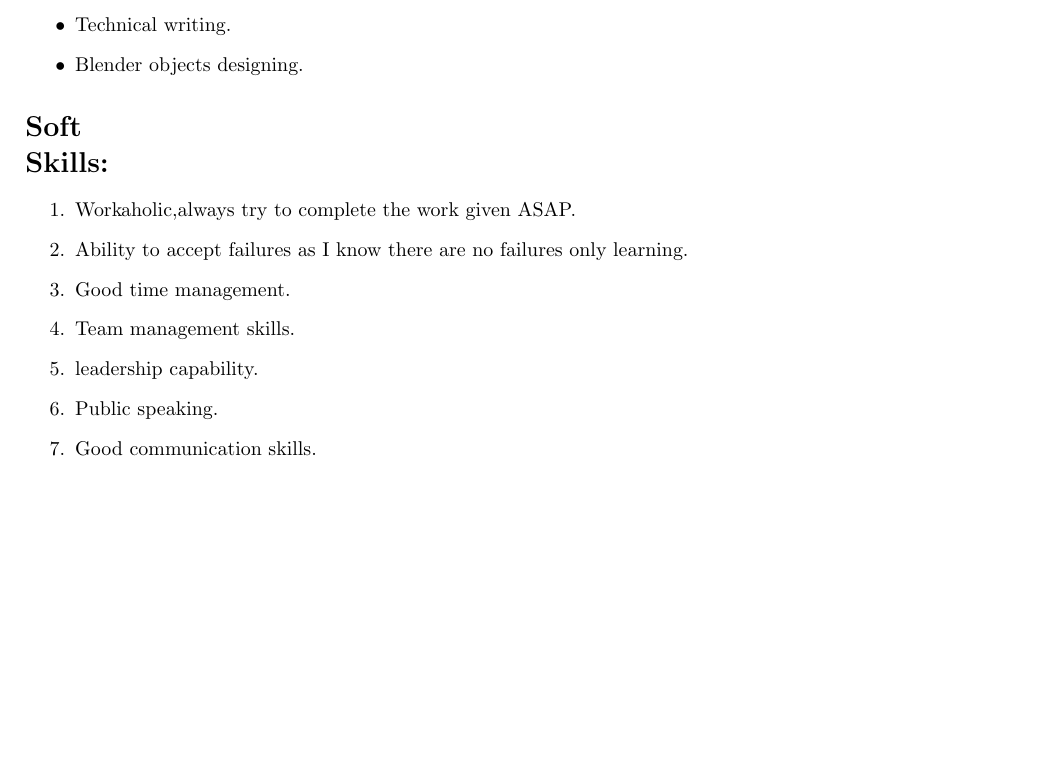
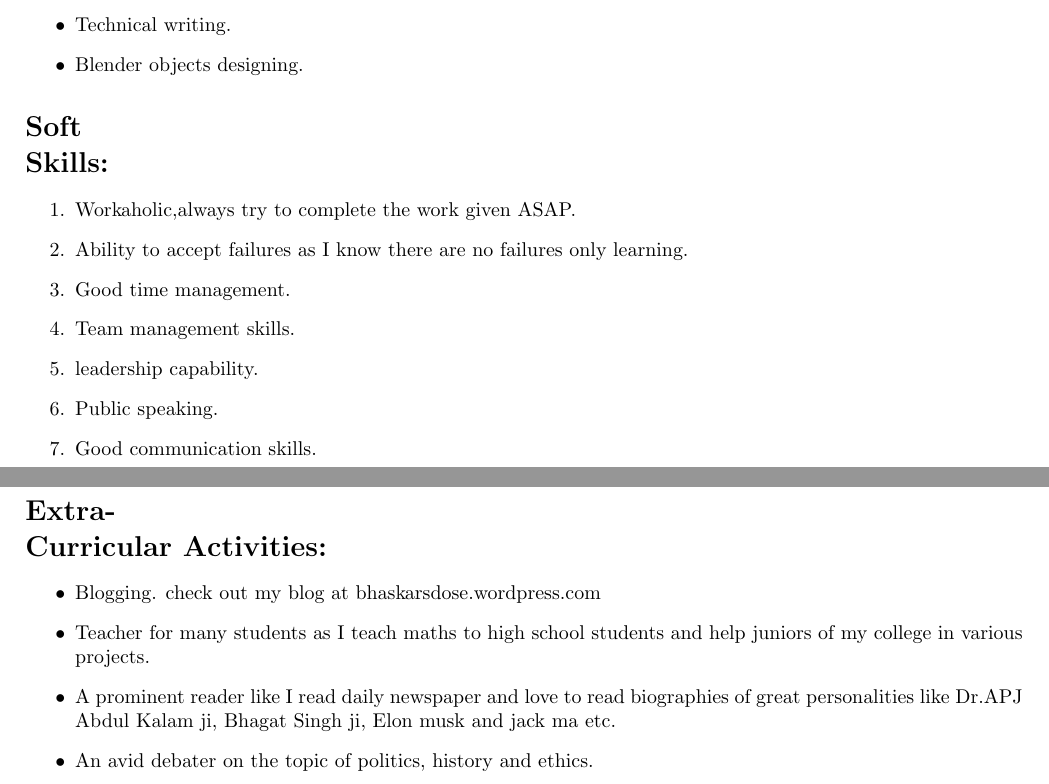
Before and after one commit to bhaskarsdose/Bhaskar-CV, a LaTeX CV (Bhaskar_resume.tex): part of page 3 of 3 before the commit and two parts of pages 3 and 4 of 4 after it, the two joined at a grey line, cut so that both start at the same text, the shorter picture padded with empty space. Compiled offline with pdfLaTeX.

Commit message:
extra curricular activities have been added

```diff
--- a/Bhaskar_resume.tex
+++ b/Bhaskar_resume.tex
@@ -106,6 +106,12 @@
 	\item Good communication skills.
 \end{enumerate}
 
-
+\section*{Extra-\\Curricular Activities:} %extra curricular activites are here :))))
+\begin{itemize}
+	\item Blogging. check out my blog at bhaskarsdose.wordpress.com
+	\item Teacher for many students as I teach maths to high school students and help juniors of my college in various projects.
+	\item A prominent reader like I read daily newspaper and love to read biographies of great personalities like Dr.APJ Abdul Kalam ji, Bhagat Singh ji, Elon musk and jack ma etc.
+	\item An avid debater on the topic of politics, history and ethics.
+\end{itemize}
 
 \end{document}
```
Also changed, not shown: Bhaskar_resume.pdf, Bhaskar_resume.tex (2 more changed lines), 2 other files.
